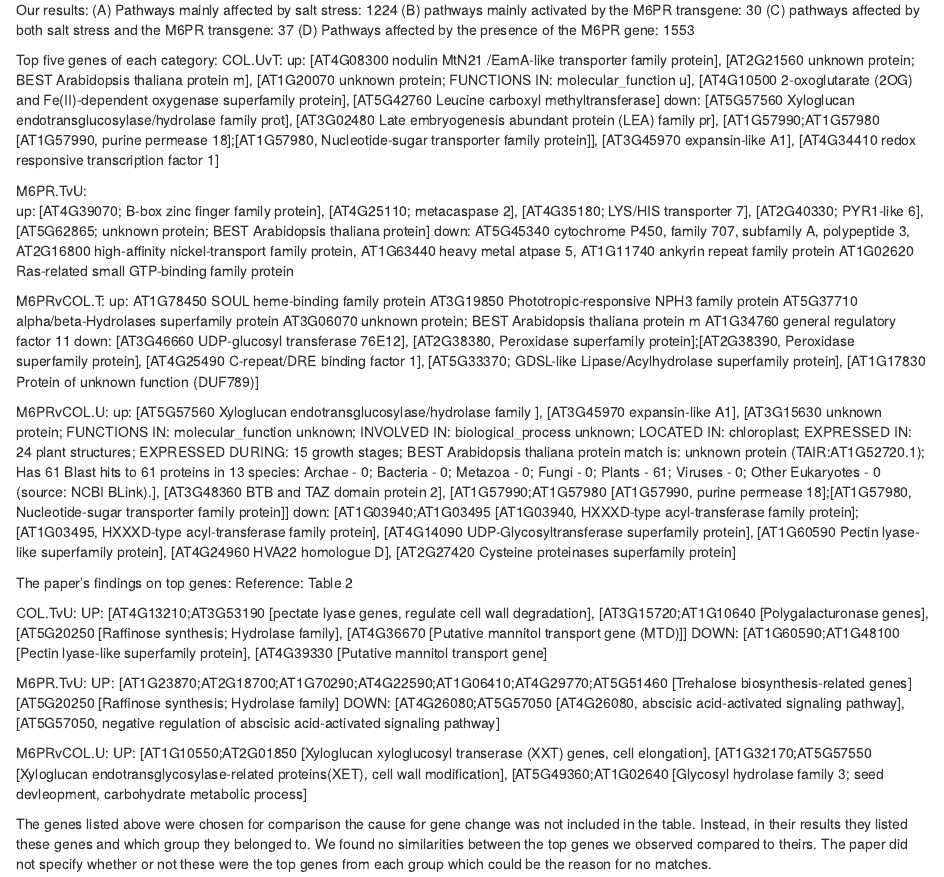
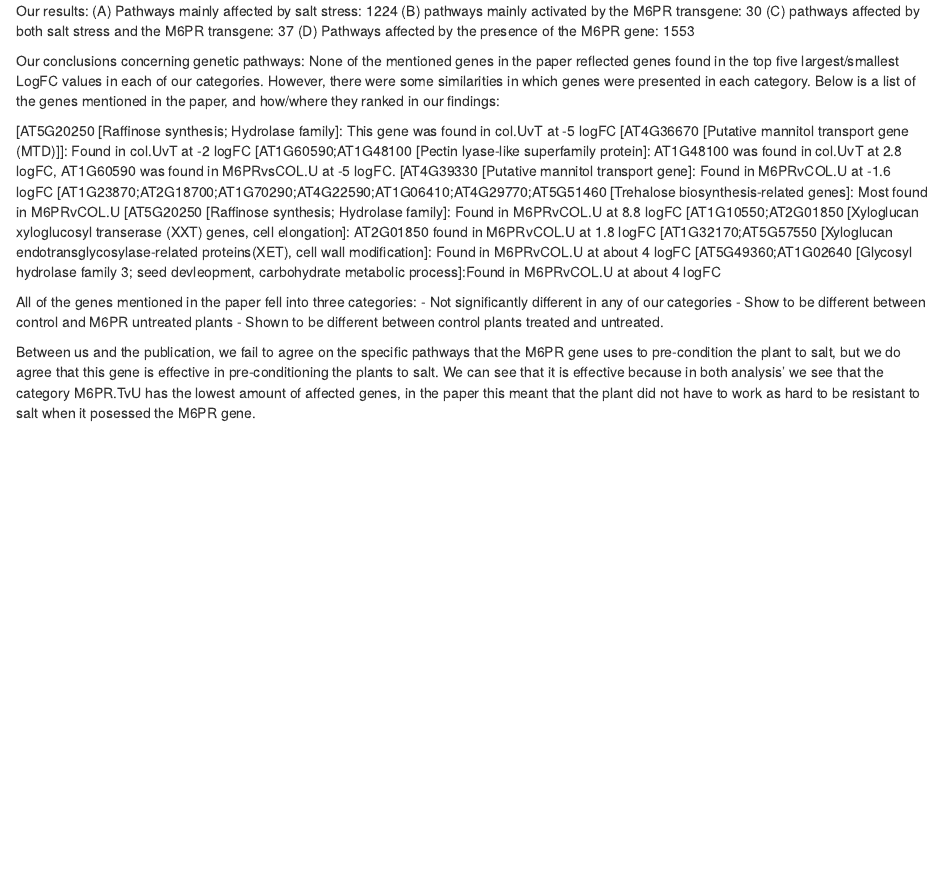
Before and after one commit to winstonplaysfetch/binf3121final, an R Markdown document (plants_saltstress_finalproject.Rmd): the page in a window 1100 px wide, from 7030 px down before the commit and from 7020 px down after it, so that both start at the same text. Rendered offline with R 4.5, knitr and Pandoc, with nearby package versions; some code elsewhere in the file could not run offline.

Commit message:
arranged the expressed genes mentioned in the paper and matched them with descriptions on where/at what logFC they were found in our results

````diff
--- a/plants_saltstress_finalproject.Rmd
+++ b/plants_saltstress_finalproject.Rmd
@@ -242,112 +241,26 @@ Our results:
 (C) pathways affected by both salt stress and the M6PR transgene: 37
 (D) Pathways affected by the presence of the M6PR gene: 1553
 
-Top five genes of each category:
-COL.UvT:
-up:
-[AT4G08300
-nodulin MtN21 /EamA-like transporter family protein],
-[AT2G21560
-unknown protein; BEST Arabidopsis thaliana protein m],
-[AT1G20070
-unknown protein; FUNCTIONS IN: molecular_function u],
-[AT4G10500
-2-oxoglutarate (2OG) and Fe(II)-dependent oxygenase superfamily protein],
-[AT5G42760
-Leucine carboxyl methyltransferase]
-down:
-[AT5G57560
-Xyloglucan endotransglucosylase/hydrolase family prot],
-[AT3G02480
-Late embryogenesis abundant protein (LEA) family pr],
-[AT1G57990;AT1G57980
-[AT1G57990, purine permease 18];[AT1G57980, Nucleotide-sugar transporter family protein]],
-[AT3G45970
-expansin-like A1],
-[AT4G34410
-redox responsive transcription factor 1]
-
-M6PR.TvU:
-up:
-[AT4G39070; B-box zinc finger family protein],
-[AT4G25110; metacaspase 2],
-[AT4G35180; LYS/HIS transporter 7],
-[AT2G40330; PYR1-like 6],
-[AT5G62865; unknown protein; BEST Arabidopsis thaliana protein]
-down:
-AT5G45340 cytochrome P450, family 707, subfamily A, polypeptide 3,
-AT2G16800 high-affinity nickel-transport family protein,
-AT1G63440 heavy metal atpase 5,
-AT1G11740 ankyrin repeat family protein
-AT1G02620 Ras-related small GTP-binding family protein
+```{r}
+```
 
 
-M6PRvCOL.T:
-up:
-AT1G78450
-SOUL heme-binding family protein
-AT3G19850
-Phototropic-responsive NPH3 family protein
-AT5G37710
-alpha/beta-Hydrolases superfamily protein
-AT3G06070
-unknown protein; BEST Arabidopsis thaliana protein m
-AT1G34760
-general regulatory factor 11
-down:
-[AT3G46660 UDP-glucosyl transferase 76E12],
-[AT2G38380, Peroxidase superfamily protein];[AT2G38390, Peroxidase superfamily protein],
-[AT4G25490 C-repeat/DRE binding factor 1],
-[AT5G33370; GDSL-like Lipase/Acylhydrolase superfamily protein],
-[AT1G17830 Protein of unknown function (DUF789)]
+Our conclusions concerning genetic pathways:
+None of the mentioned genes in the paper reflected genes found in the top five largest/smallest LogFC values in each of our categories. However, there were some similarities in which genes were presented in each category. Below is a list of the genes mentioned in the paper, and how/where they ranked in our findings:
 
-M6PRvCOL.U:
-up:
-[AT5G57560 Xyloglucan endotransglucosylase/hydrolase family ],
-[AT3G45970 expansin-like A1],
-[AT3G15630 unknown protein; FUNCTIONS IN: molecular_function unknown; INVOLVED IN: biological_process unknown; LOCATED IN: chloroplast; EXPRESSED IN: 24 plant structures; EXPRESSED DURING: 15 growth stages; BEST Arabidopsis thaliana protein match is: unknown protein (TAIR:AT1G52720.1); Has 61 Blast hits to 61 proteins in 13 species: Archae - 0; Bacteria - 0; Metazoa - 0; Fungi - 0; Plants - 61; Viruses - 0; Other Eukaryotes - 0 (source: NCBI BLink).],
-[AT3G48360 BTB and TAZ domain protein 2],
-[AT1G57990;AT1G57980 [AT1G57990, purine permease 18];[AT1G57980, Nucleotide-sugar transporter family protein]]
-down:
-[AT1G03940;AT1G03495 [AT1G03940, HXXXD-type acyl-transferase family protein];[AT1G03495, HXXXD-type acyl-transferase family protein],
-[AT4G14090
-UDP-Glycosyltransferase superfamily protein],
-[AT1G60590
-Pectin lyase-like superfamily protein],
-[AT4G24960
-HVA22 homologue D],
-[AT2G27420
-Cysteine proteinases superfamily protein]
+[AT5G20250 [Raffinose synthesis; Hydrolase family]: This gene was found in col.UvT at -5 logFC
+[AT4G36670 [Putative mannitol transport gene (MTD)]]: Found in col.UvT at -2 logFC
+[AT1G60590;AT1G48100 [Pectin lyase-like superfamily protein]: AT1G48100 was found in col.UvT at 2.8 logFC, AT1G60590 was found in M6PRvsCOL.U at -5 logFC.
+[AT4G39330 [Putative mannitol transport gene]: Found in M6PRvCOL.U at -1.6 logFC
+[AT1G23870;AT2G18700;AT1G70290;AT4G22590;AT1G06410;AT4G29770;AT5G51460 [Trehalose biosynthesis-related genes]: Most found in M6PRvCOL.U
+[AT5G20250 [Raffinose synthesis; Hydrolase family]: Found in M6PRvCOL.U at 8.8 logFC
+[AT1G10550;AT2G01850 [Xyloglucan xyloglucosyl transerase (XXT) genes, cell elongation]: AT2G01850 found in M6PRvCOL.U at 1.8 logFC
+[AT1G32170;AT5G57550 [Xyloglucan endotransglycosylase-related proteins(XET), cell wall modification]: Found in M6PRvCOL.U at about 4 logFC
+[AT5G49360;AT1G02640 [Glycosyl hydrolase family 3; seed devleopment, carbohydrate metabolic process]:Found in M6PRvCOL.U at about 4 logFC
 
-The paper's findings on top genes:
-Reference: Table 2
+All of the genes mentioned in the paper fell into three categories:
+- Not significantly different in any of our categories
+- Show to be different between control and M6PR untreated plants
+- Shown to be different between control plants treated and untreated.
 
-COL.TvU:
-UP:
-[AT4G13210;AT3G53190 [pectate lyase genes, regulate cell wall degradation],
-[AT3G15720;AT1G10640 [Polygalacturonase genes],
-[AT5G20250 [Raffinose synthesis; Hydrolase family],
-[AT4G36670 [Putative mannitol transport gene (MTD)]]
-DOWN:
-[AT1G60590;AT1G48100 [Pectin lyase-like superfamily protein],
-[AT4G39330 [Putative mannitol transport gene]
-
-
-
-M6PR.TvU:
-UP:
-[AT1G23870;AT2G18700;AT1G70290;AT4G22590;AT1G06410;AT4G29770;AT5G51460 [Trehalose biosynthesis-related genes]
-[AT5G20250 [Raffinose synthesis; Hydrolase family]
-DOWN:
-[AT4G26080;AT5G57050 [AT4G26080, abscisic acid-activated signaling pathway],
-[AT5G57050, negative regulation of abscisic acid-activated signaling pathway]
-
-
-
-M6PRvCOL.U:
-UP:
-[AT1G10550;AT2G01850 [Xyloglucan xyloglucosyl transerase (XXT) genes, cell elongation],
-[AT1G32170;AT5G57550 [Xyloglucan endotransglycosylase-related proteins(XET), cell wall modification],
-[AT5G49360;AT1G02640 [Glycosyl hydrolase family 3; seed devleopment, carbohydrate metabolic process]
-
-The genes listed above were chosen for comparison the cause for gene change was not included in the table. Instead, in their results they listed these genes and which group they belonged to.  We found no similarities between the top genes we observed compared to theirs.  The paper did not specify whether or not these were the top genes from each group which could be the reason for no matches.
+Between us and the publication, we fail to agree on the specific pathways that the M6PR gene uses to pre-condition the plant to salt, but we do agree that this gene is effective in pre-conditioning the plants to salt. We can see that it is effective because in both analysis' we see that the category M6PR.TvU has the lowest amount of affected genes, in the paper this meant that the plant did not have to work as hard to be resistant to salt when it posessed the M6PR gene.
````
Also changed, not shown: plants_saltstress_finalproject.Rmd (3 more changed lines), 2 other files.
